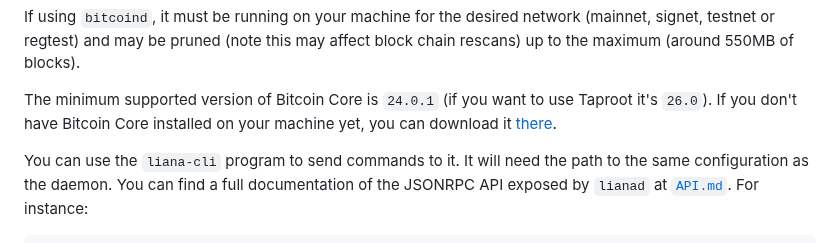
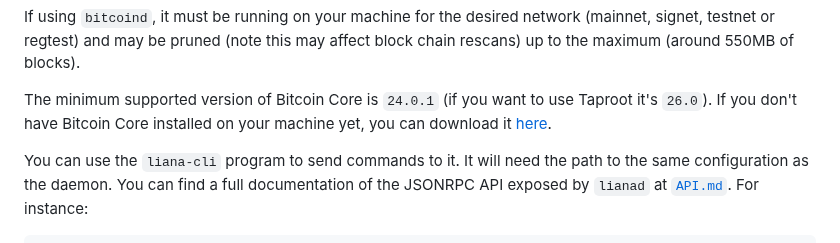
Before and after one commit to wizardsardine/liana, a Markdown page: doc/USAGE.md, the part around the change. Rendered like a GitHub page.

Commit message:
grammar: USAGE.md download it there -> download it here

```diff
--- a/doc/USAGE.md
+++ b/doc/USAGE.md
@@ -87,7 +87,7 @@ and may be pruned (note this may affect block chain rescans) up to the maximum (
 
 The minimum supported version of Bitcoin Core is `24.0.1` (if you want to use Taproot it's `26.0`).
 If you don't have Bitcoin Core installed on your machine yet, you can download it
-[there](https://bitcoincore.org/en/download/).
+[here](https://bitcoincore.org/en/download/).
 
 You can use the `liana-cli` program to send commands to it. It will need the path to the same
 configuration as the daemon. You can find a full documentation of the JSONRPC API exposed by
```
